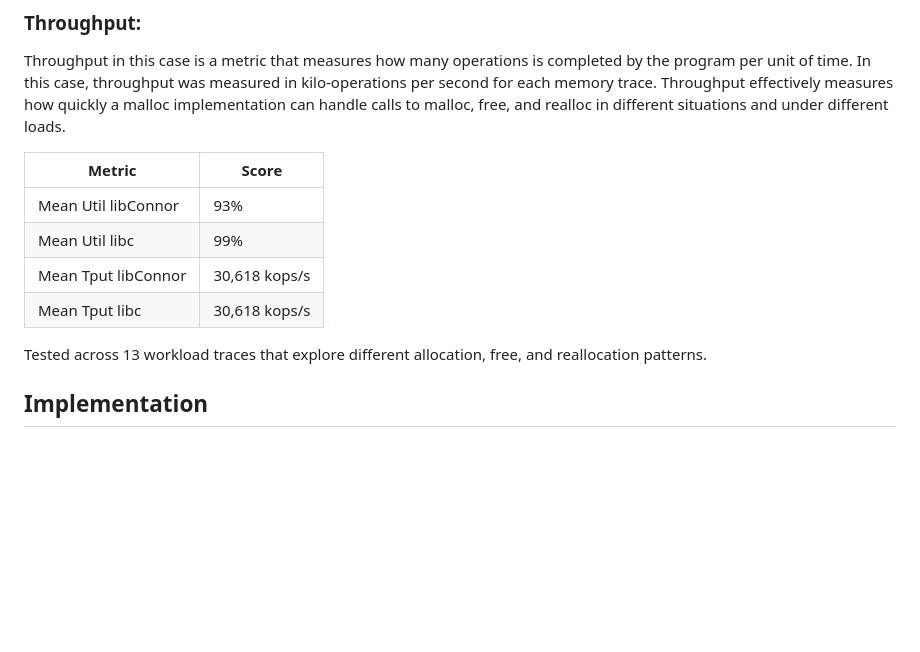
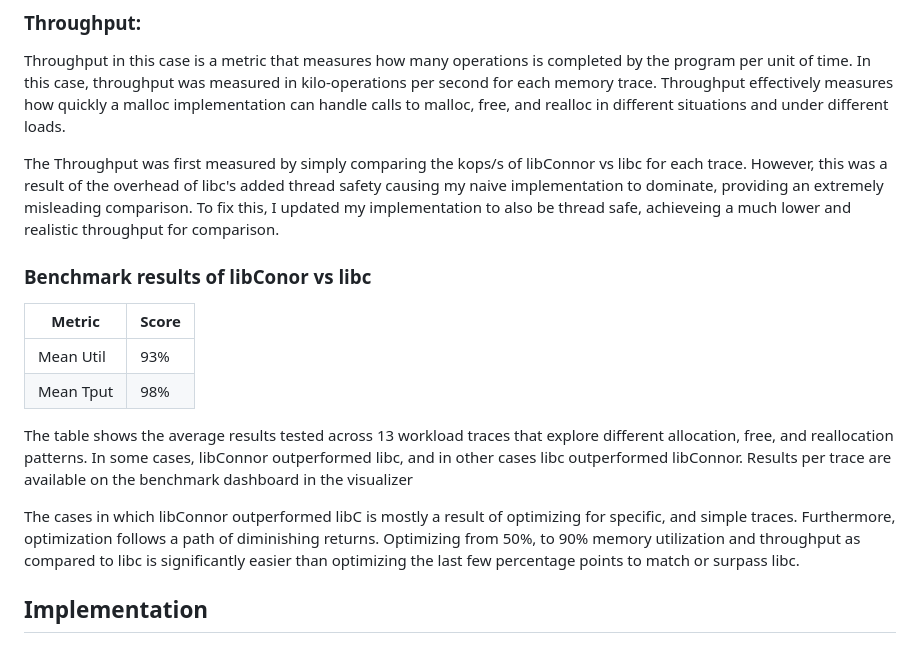
Before and after one commit to cmcgartl/libConnor-viz, a Markdown page: README.md, the part around the change. Rendered like a GitHub page; blank space fills up the shorter version.

Commit message:
Revise throughput metrics and benchmark results in README
Updated throughput comparison and benchmark results for libConnor vs libc, including adjustments for thread safety and revised metrics.

```diff
--- a/README.md
+++ b/README.md
@@ -18,15 +18,18 @@ low memory utilization means the heap has large amounts of memory that are not b
 
 Throughput in this case is a metric that measures how many operations is completed by the program per unit of time. In this case, throughput was measured in kilo-operations per second for each memory trace. Throughput effectively measures how quickly a malloc implementation can handle calls to malloc, free, and realloc in different situations and under different loads.
 
+The Throughput was first measured by simply comparing the kops/s of libConnor vs libc for each trace. However, this was a result of the overhead of libc's added thread safety causing my naive implementation to dominate, providing an extremely misleading comparison. To fix this, I updated my implementation to also be thread safe, achieveing a much lower and realistic throughput for comparison.
 
+
+### Benchmark results of libConor vs libc
 | Metric | Score |
 |---|---|
-| Mean Util libConnor | 93% |
-| Mean Util libc | 99% |
-| Mean Tput libConnor | 30,618 kops/s |
-| Mean Tput libc | 30,618 kops/s |
+| Mean Util | 93% |
+| Mean Tput | 98% |
 
-Tested across 13 workload traces that explore different allocation, free, and reallocation patterns.
+The table shows the average results tested across 13 workload traces that explore different allocation, free, and reallocation patterns. In some cases, libConnor outperformed libc, and in other cases libc outperformed libConnor. Results per trace are available on the benchmark dashboard in the visualizer
+
+The cases in which libConnor outperformed libC is mostly a result of optimizing  for specific, and simple traces. Furthermore, optimization follows a path of diminishing returns. Optimizing from 50%, to 90% memory utilization and throughput as compared to libc is significantly easier than optimizing the last few percentage points to match or surpass libc.
 
 ## Implementation
 
```
